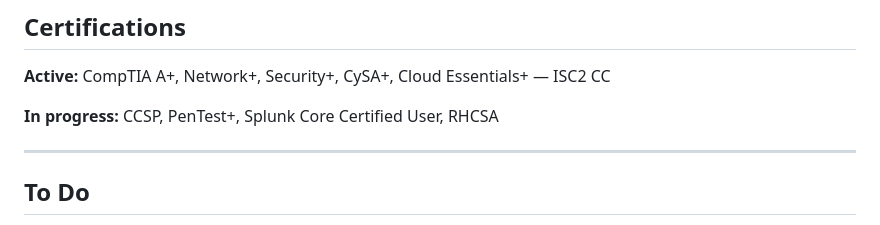
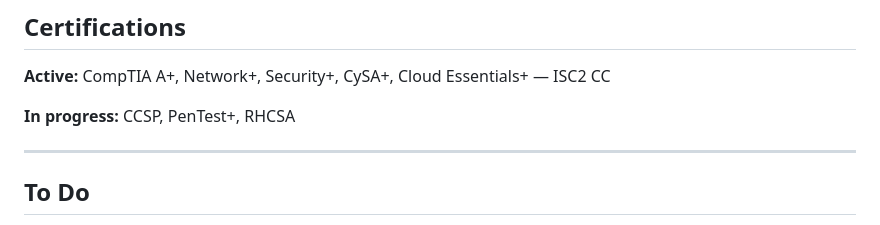
Before and after one commit to ibernal1815/ibernal1815.github.io, a Markdown page: README.md, the part around the change. Drawn GitHub-style.

```diff
--- a/README.md
+++ b/README.md
@@ -114,7 +114,7 @@ This site is deployed automatically via GitHub Pages. Any push to the `main` bra
 
 **Active:** CompTIA A+, Network+, Security+, CySA+, Cloud Essentials+ — ISC2 CC
 
-**In progress:** CCSP, PenTest+, Splunk Core Certified User, RHCSA
+**In progress:** CCSP, PenTest+, RHCSA
 
 ---
 
```
